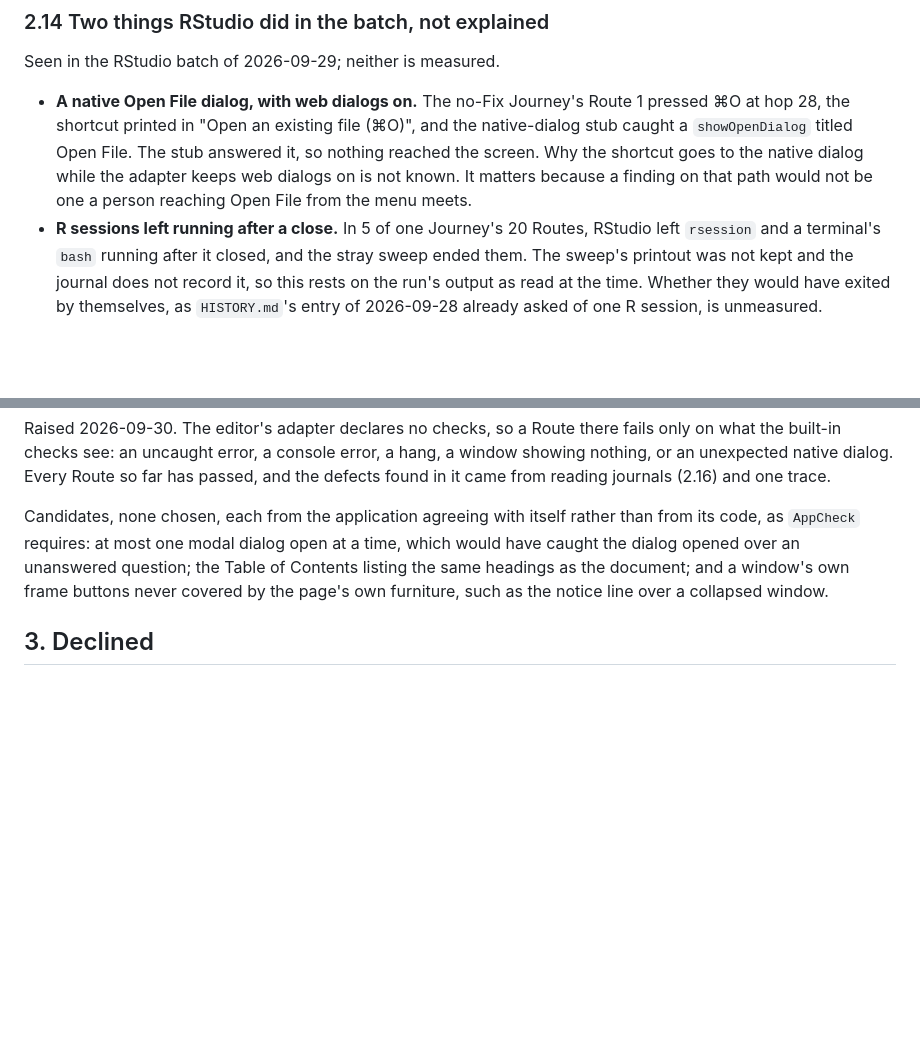
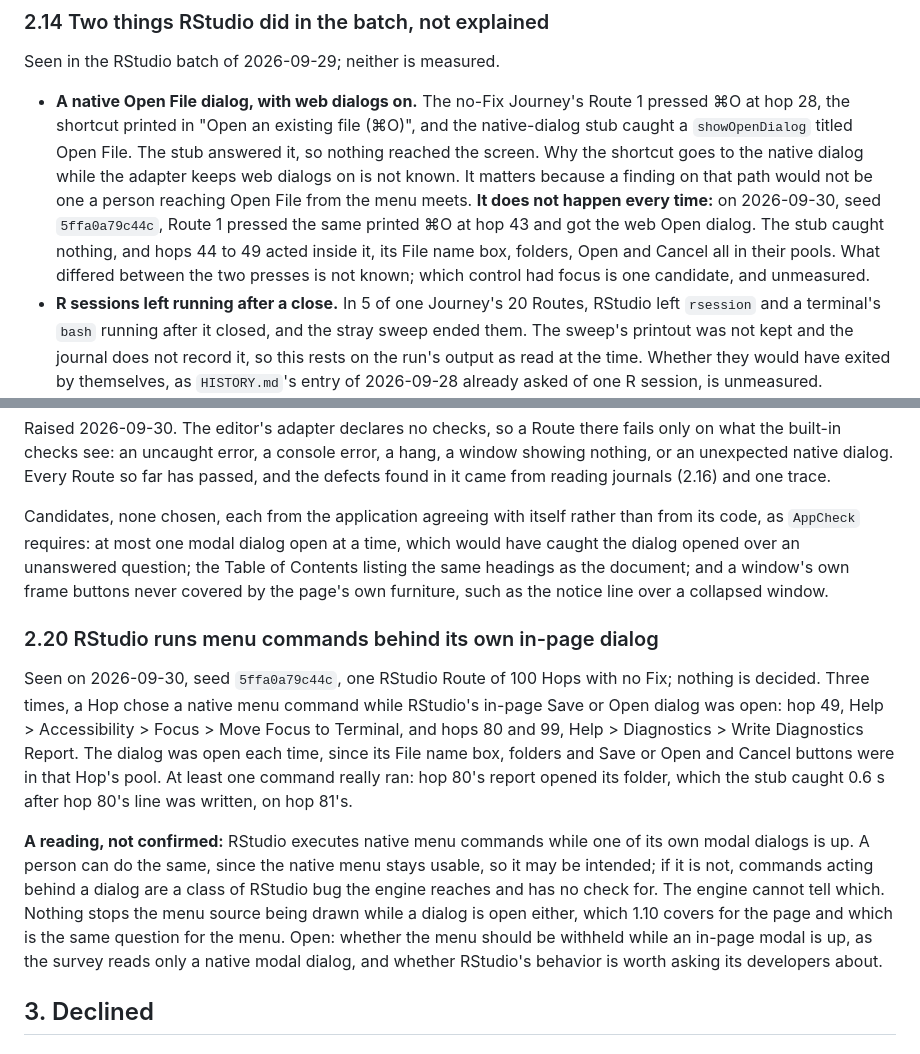
Before and after one commit to ronplusron/phileas, a Markdown page: docs/OUTSTANDING.md, 2 parts joined by grey strips. Rendered like a GitHub page; blank space fills up the shorter version.

Commit message:
Record menu commands running behind RStudio's dialog, and a web-dialog Cmd-O

```diff
--- a/docs/OUTSTANDING.md
+++ b/docs/OUTSTANDING.md
@@ -997,7 +997,13 @@ Seen in the RStudio batch of 2026-09-29; neither is measured.
   Open File. The stub answered it, so nothing reached the screen. Why the
   shortcut goes to the native dialog while the adapter keeps web dialogs on
   is not known. It matters because a finding on that path would not be one
-  a person reaching Open File from the menu meets.
+  a person reaching Open File from the menu meets. **It does not happen
+  every time:** on 2026-09-30, seed `5ffa0a79c44c`, Route 1 pressed the
+  same printed ⌘O at hop 43 and got the web Open dialog. The stub caught
+  nothing, and hops 44 to 49 acted inside it, its File name box, folders,
+  Open and Cancel all in their pools. What differed between the two
+  presses is not known; which control had focus is one candidate, and
+  unmeasured.
 - **R sessions left running after a close.** In 5 of one Journey's 20
   Routes, RStudio left `rsession` and a terminal's `bash` running after it
   closed, and the stray sweep ended them. The sweep's printout was not kept
@@ -1089,6 +1095,28 @@ unanswered question; the Table of Contents listing the same headings as
 the document; and a window's own frame buttons never covered by the page's
 own furniture, such as the notice line over a collapsed window.
 
+### 2.20 RStudio runs menu commands behind its own in-page dialog
+
+Seen on 2026-09-30, seed `5ffa0a79c44c`, one RStudio Route of 100 Hops with
+no Fix; nothing is decided. Three times, a Hop chose a native menu command
+while RStudio's in-page Save or Open dialog was open: hop 49, Help >
+Accessibility > Focus > Move Focus to Terminal, and hops 80 and 99, Help >
+Diagnostics > Write Diagnostics Report. The dialog was open each time, since its File name box,
+folders and Save or Open and Cancel buttons were in that Hop's pool. At
+least one command really ran: hop 80's report opened its folder, which the
+stub caught 0.6 s after hop 80's line was written, on hop 81's.
+
+**A reading, not confirmed:** RStudio executes native menu commands while
+one of its own modal dialogs is up. A person can do the same, since the
+native menu stays usable, so it may be intended; if it is not, commands
+acting behind a dialog are a class of RStudio bug the engine reaches and
+has no check for. The engine cannot tell which. Nothing stops the menu
+source being drawn while a dialog is open either, which 1.10 covers for the
+page and which is the same question for the menu. Open: whether the menu
+should be withheld while an in-page modal is up, as the survey reads only a
+native modal dialog, and whether RStudio's behavior is worth asking its
+developers about.
+
 ## 3. Declined
 
 ### 3.1 Planner-assigned route bias
```
